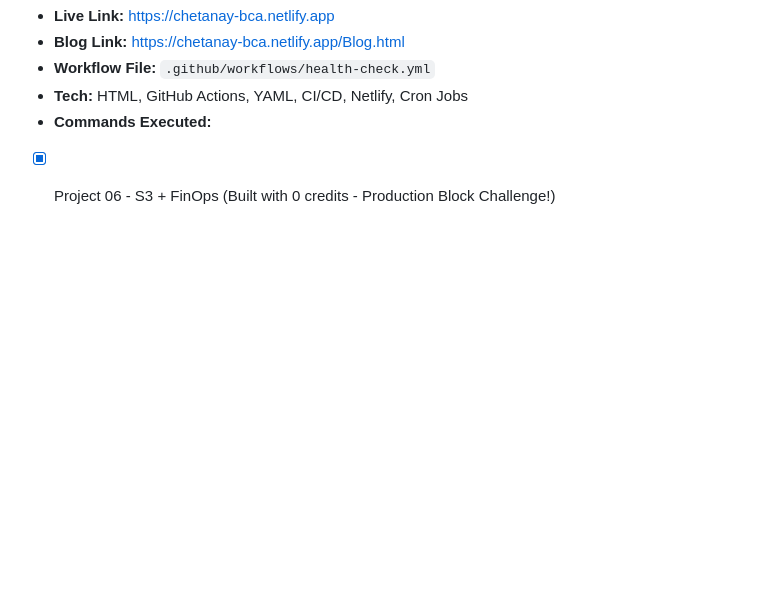
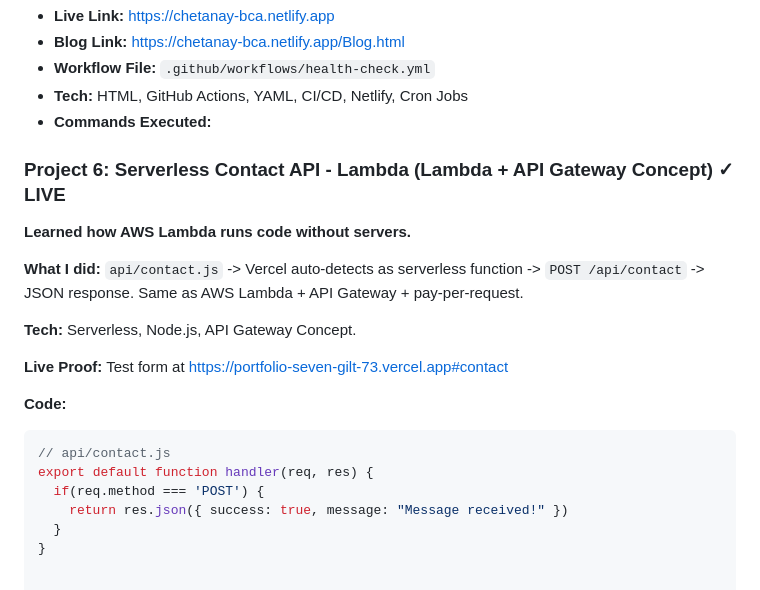
Before and after one commit to princevinayak18-droid/portfolio-, a Markdown page: README.md, the part around the change. Rendered like a GitHub page; blank space fills up the shorter version.

````diff
--- a/README.md
+++ b/README.md
@@ -63,4 +63,22 @@ docker run -d -p 8000:80 chetanay-portfolio
 - **Tech:** HTML, GitHub Actions, YAML, CI/CD, Netlify, Cron Jobs
 - **Commands Executed:**
 
-- [x] Project 06 - S3 + FinOps (Built with 0 credits - Production Block Challenge!)
+
+### Project 6: Serverless Contact API - Lambda (Lambda + API Gateway Concept) ✓ LIVE
+
+**Learned how AWS Lambda runs code without servers.**
+
+**What I did:** `api/contact.js` -> Vercel auto-detects as serverless function -> `POST /api/contact` -> JSON response. Same as AWS Lambda + API Gateway + pay-per-request.
+
+**Tech:** Serverless, Node.js, API Gateway Concept.
+
+**Live Proof:** Test form at https://portfolio-seven-gilt-73.vercel.app#contact
+
+**Code:**
+```js
+// api/contact.js
+export default function handler(req, res) {
+  if(req.method === 'POST') {
+    return res.json({ success: true, message: "Message received!" })
+  }
+}
````
